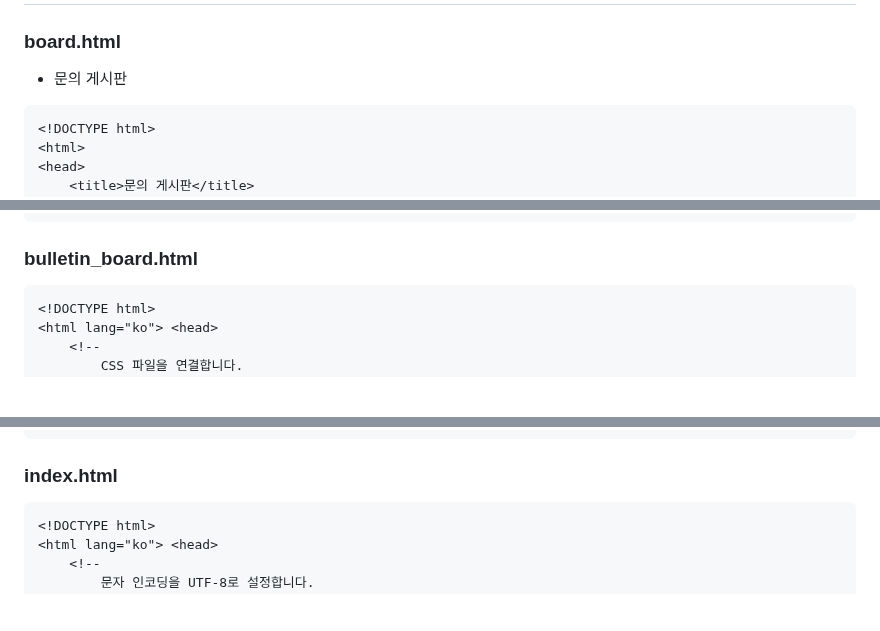
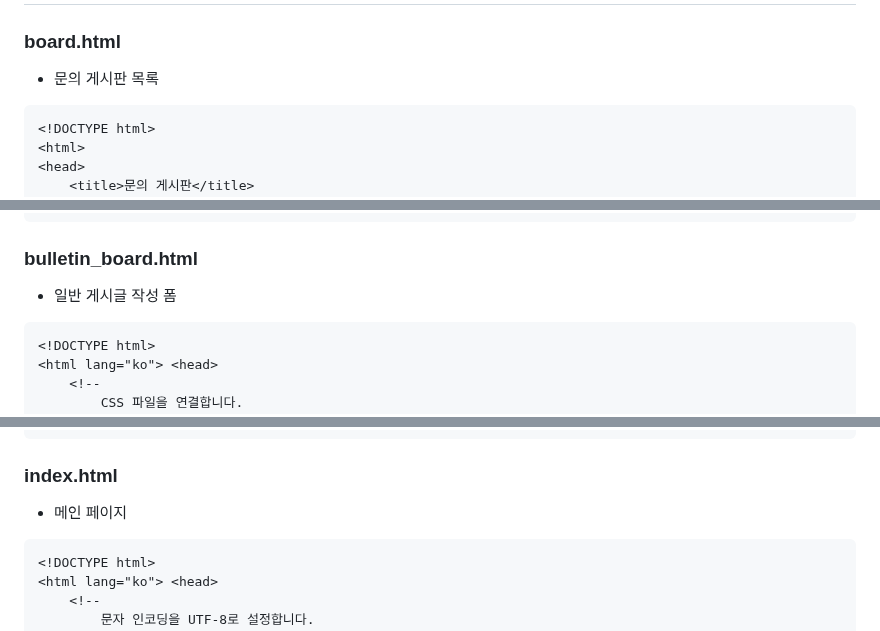
Before and after one commit to impactice/Web_Presentation, a Markdown page: README.md, 3 parts joined by grey strips. GitHub-like rendering; blank space fills up the shorter version.

````diff
--- a/README.md
+++ b/README.md
@@ -87,7 +87,7 @@ myweb/
 
 # templates
 ### board.html
-- 문의 게시판
+- 문의 게시판 목록
 ```
 <!DOCTYPE html>
 <html>
@@ -179,6 +179,7 @@ myweb/
 ```
 
 ### bulletin_board.html
+- 일반 게시글 작성 폼
 ```
 <!DOCTYPE html>
 <html lang="ko"> <head>
@@ -283,6 +284,7 @@ myweb/
 ```
 
 ### index.html
+- 메인 페이지
 ```
 <!DOCTYPE html>
 <html lang="ko"> <head>
````
Also changed, not shown: other parts of README.md (+4 -1 lines).
